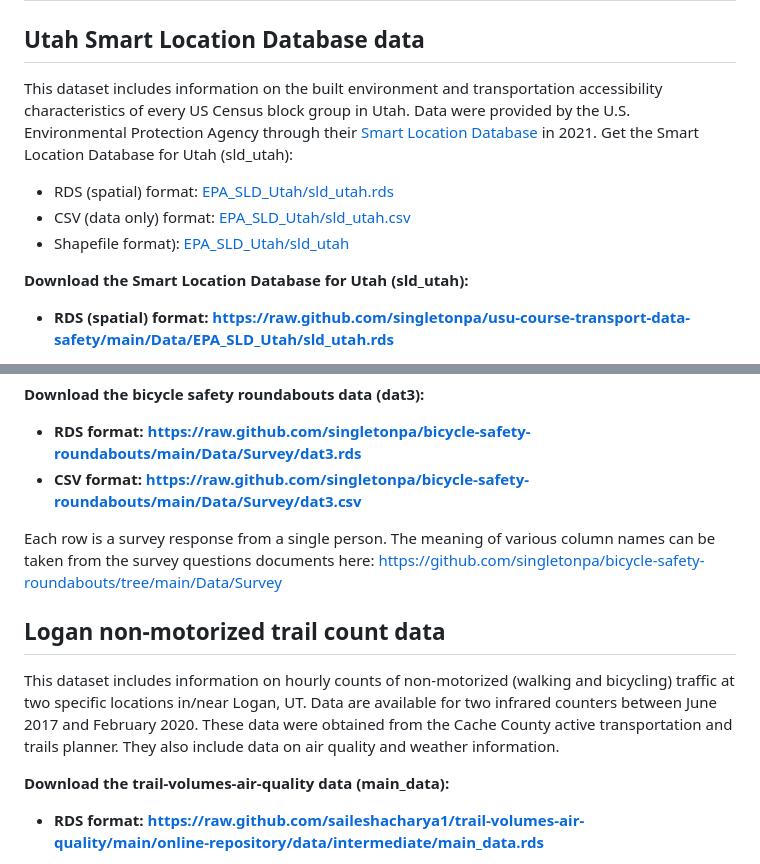
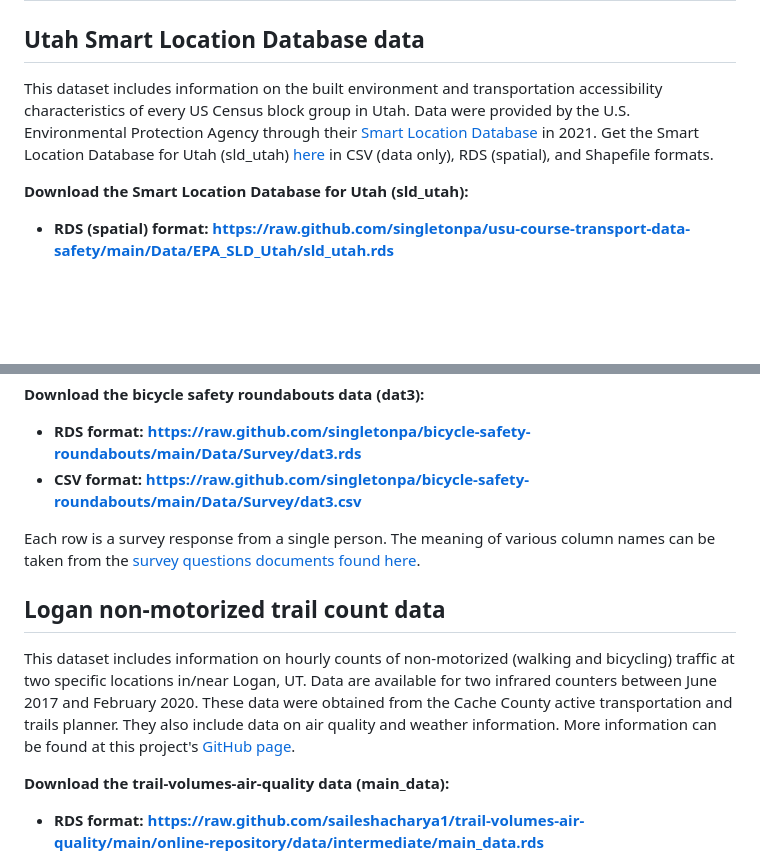
Before and after one commit to singletonpa/usu-course-transport-data-research, a Markdown page: Data/Transportation_datasets.md, 2 parts joined by grey strips. Rendered like a GitHub page; blank space fills up the shorter version.

```diff
--- a/Data/Transportation_datasets.md
+++ b/Data/Transportation_datasets.md
@@ -2,10 +2,7 @@
 
 ## Utah Smart Location Database data
 
-This dataset includes information on the built environment and transportation accessibility characteristics of every US Census block group in Utah. Data were provided by the U.S. Environmental Protection Agency through their [Smart Location Database](https://www.epa.gov/smartgrowth/smart-location-mapping#SLD) in 2021. Get the Smart Location Database for Utah (sld_utah):
-* RDS (spatial) format: [EPA_SLD_Utah/sld_utah.rds](EPA_SLD_Utah/sld_utah.rds)
-* CSV (data only) format: [EPA_SLD_Utah/sld_utah.csv](EPA_SLD_Utah/sld_utah.csv)
-* Shapefile format): [EPA_SLD_Utah/sld_utah](EPA_SLD_Utah/sld_utah)
+This dataset includes information on the built environment and transportation accessibility characteristics of every US Census block group in Utah. Data were provided by the U.S. Environmental Protection Agency through their [Smart Location Database](https://www.epa.gov/smartgrowth/smart-location-mapping#SLD) in 2021. Get the Smart Location Database for Utah (sld_utah) [here](EPA_SLD_Utah) in CSV (data only), RDS (spatial), and Shapefile formats.
 
 **Download the Smart Location Database for Utah (sld_utah):**
 * **RDS (spatial) format: https://raw.github.com/singletonpa/usu-course-transport-data-safety/main/Data/EPA_SLD_Utah/sld_utah.rds**
@@ -23,11 +20,11 @@ This dataset comes from a research project investigating bicycling and roundabou
 * **RDS format: https://raw.github.com/singletonpa/bicycle-safety-roundabouts/main/Data/Survey/dat3.rds**
 * **CSV format: https://raw.github.com/singletonpa/bicycle-safety-roundabouts/main/Data/Survey/dat3.csv**
 
-Each row is a survey response from a single person. The meaning of various column names can be taken from the survey questions documents here: https://github.com/singletonpa/bicycle-safety-roundabouts/tree/main/Data/Survey
+Each row is a survey response from a single person. The meaning of various column names can be taken from the [survey questions documents found here](https://github.com/singletonpa/bicycle-safety-roundabouts/tree/main/Data/Survey).
 
 ## Logan non-motorized trail count data
 
-This dataset includes information on hourly counts of non-motorized (walking and bicycling) traffic at two specific locations in/near Logan, UT. Data are available for two infrared counters between June 2017 and February 2020. These data were obtained from the Cache County active transportation and trails planner. They also include data on air quality and weather information.
+This dataset includes information on hourly counts of non-motorized (walking and bicycling) traffic at two specific locations in/near Logan, UT. Data are available for two infrared counters between June 2017 and February 2020. These data were obtained from the Cache County active transportation and trails planner. They also include data on air quality and weather information. More information can be found at this project's [GitHub page](https://github.com/saileshacharya1/trail-volumes-air-quality/main/).
 
 **Download the trail-volumes-air-quality data (main_data):**
 * **RDS format: https://raw.github.com/saileshacharya1/trail-volumes-air-quality/main/online-repository/data/intermediate/main_data.rds**
```
